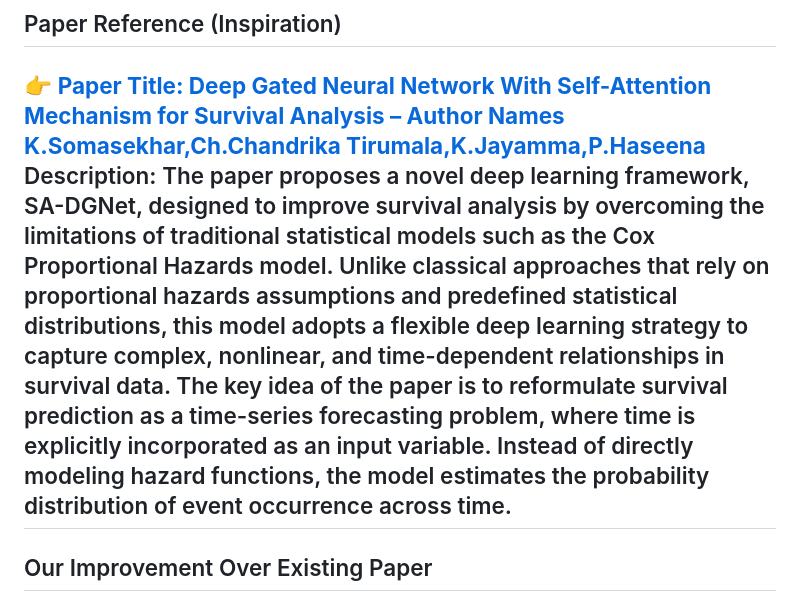
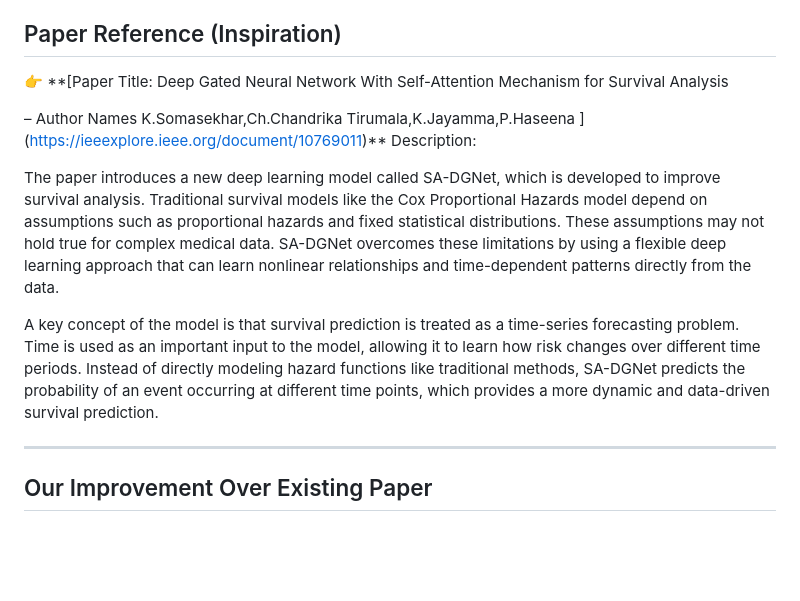
Before and after one commit to NEC-CSE-Projects-2022/DG4, a Markdown page: README.md, the part around the change. Rendered like a GitHub page; blank space fills up the shorter version.

Commit message:
Enhance README with SA-DGNet model details
The README now includes a detailed explanation of the SA-DGNet model, highlighting its advantages over traditional survival analysis methods and its approach to treating survival prediction as a time-series forecasting problem.

```diff
--- a/README.md
+++ b/README.md
@@ -24,11 +24,15 @@ This work highlights the effectiveness of survival analysis models for predictin
 
 ## Paper Reference (Inspiration)
 👉 **[Paper Title: Deep Gated Neural Network With Self-Attention Mechanism for Survival Analysis
+
   – Author Names K.Somasekhar,Ch.Chandrika Tirumala,K.Jayamma,P.Haseena
  ](https://ieeexplore.ieee.org/document/10769011)**
 Description:
-The paper proposes a novel deep learning framework, SA-DGNet, designed to improve survival analysis by overcoming the limitations of traditional statistical models such as the Cox Proportional Hazards model. Unlike classical approaches that rely on proportional hazards assumptions and predefined statistical distributions, this model adopts a flexible deep learning strategy to capture complex, nonlinear, and time-dependent relationships in survival data.
-The key idea of the paper is to reformulate survival prediction as a time-series forecasting problem, where time is explicitly incorporated as an input variable. Instead of directly modeling hazard functions, the model estimates the probability distribution of event occurrence across time.
+
+The paper introduces a new deep learning model called SA-DGNet, which is developed to improve survival analysis. Traditional survival models like the Cox Proportional Hazards model depend on assumptions such as proportional hazards and fixed statistical distributions. These assumptions may not hold true for complex medical data. SA-DGNet overcomes these limitations by using a flexible deep learning approach that can learn nonlinear relationships and time-dependent patterns directly from the data.
+
+A key concept of the model is that survival prediction is treated as a time-series forecasting problem. Time is used as an important input to the model, allowing it to learn how risk changes over different time periods. Instead of directly modeling hazard functions like traditional methods, SA-DGNet predicts the probability of an event occurring at different time points, which provides a more dynamic and data-driven survival prediction.
+
 ---
 
 ## Our Improvement Over Existing Paper
```
